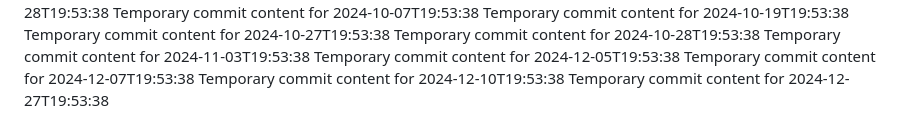
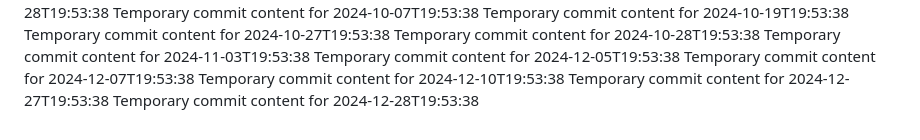
Before and after one commit to fuzzyBear123/hub-463-p, a Markdown page: report.md, the part around the change. GitHub-like rendering.

```diff
--- a/report.md
+++ b/report.md
@@ -73,3 +73,4 @@ Temporary commit content for 2024-12-05T19:53:38
 Temporary commit content for 2024-12-07T19:53:38
 Temporary commit content for 2024-12-10T19:53:38
 Temporary commit content for 2024-12-27T19:53:38
+Temporary commit content for 2024-12-28T19:53:38
```
